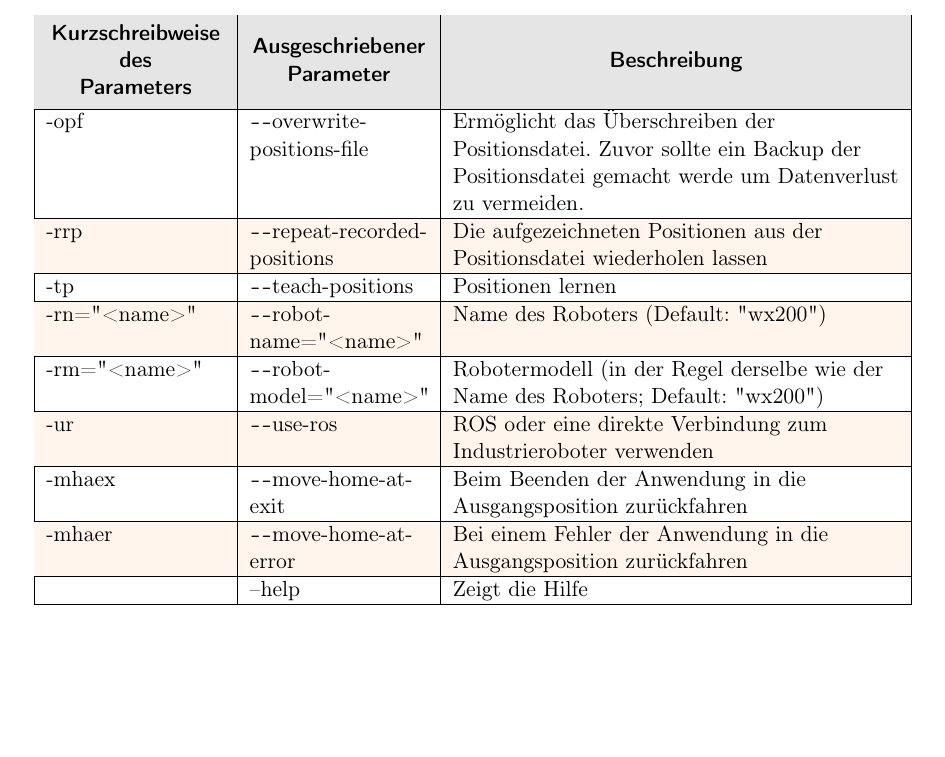
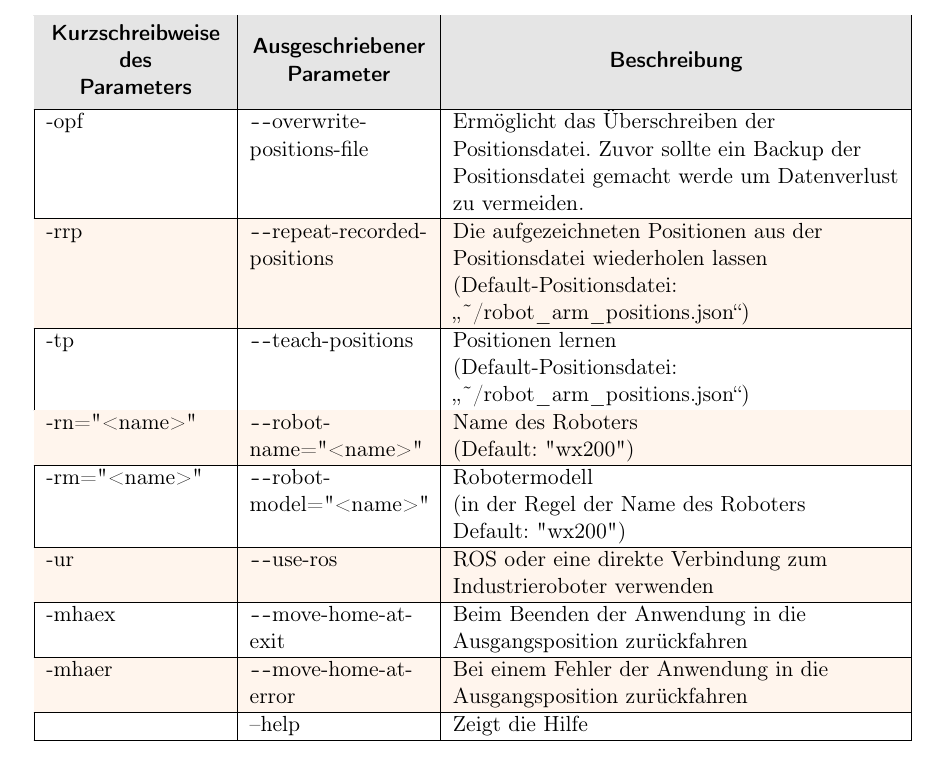
Before and after one commit to hrsFire/Teach-Industrial-Robots-Thesis, a LaTeX thesis (Masterarbeit.tex, which reads kapitel/anhang/anhang.tex): part of page 64 of 72, cut so that both start at the same text, the shorter picture padded with empty space. Compiled offline with pdfLaTeX.

Commit message:
Some corrections

```diff
--- a/kapitel/anhang/anhang.tex
+++ b/kapitel/anhang/anhang.tex
@@ -613,13 +613,13 @@ Zum Ausführen des Start-Scripts muss im Listing \ref{lst:start_script_for_app}
 \hline
 -opf & \texttt{-{}-}overwrite-positions-file & Ermöglicht das Überschreiben der Positionsdatei. Zuvor sollte ein Backup der Positionsdatei gemacht werde um Datenverlust zu vermeiden.\\
 \hline
--rrp & \texttt{-{}-}repeat-recorded-positions & Die aufgezeichneten Positionen aus der Positionsdatei wiederholen lassen\\
+-rrp & \texttt{-{}-}repeat-recorded-positions & Die aufgezeichneten Positionen aus der Positionsdatei wiederholen lassen\newline (Default-Positionsdatei: \quoteMark{\~{}/robot\_arm\_positions.json})\\
 \hline
--tp & \texttt{-{}-}teach-positions & Positionen lernen\\
+-tp & \texttt{-{}-}teach-positions & Positionen lernen\newline (Default-Positionsdatei: \quoteMark{\~{}/robot\_arm\_positions.json})\\
 \hline
--rn="\phantom{}<name>" & \texttt{-{}-}robot-name="\phantom{}<name>" & Name des Roboters (Default: "wx200")\\
+-rn="\phantom{}<name>" & \texttt{-{}-}robot-name="\phantom{}<name>" & Name des Roboters\newline (Default: "wx200")\\
 \hline
--rm="\phantom{}<name>" & \texttt{-{}-}robot-model="\phantom{}<name>" & Robotermodell (in der Regel derselbe wie der Name des Roboters; Default: "wx200")\\
+-rm="\phantom{}<name>" & \texttt{-{}-}robot-model="\phantom{}<name>" & Robotermodell\newline (in der Regel der Name des Roboters\newline Default: "wx200")\\
 \hline
 -ur & \texttt{-{}-}use-ros & ROS oder eine direkte Verbindung zum Industrieroboter verwenden\\
 \hline
```
Also changed, not shown: kapitel/ergebnisse/ergebnisse.tex (+3 -0 lines).
